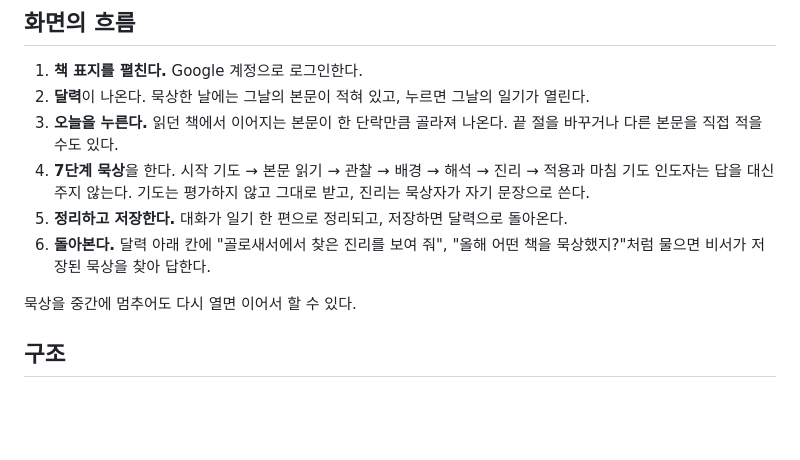
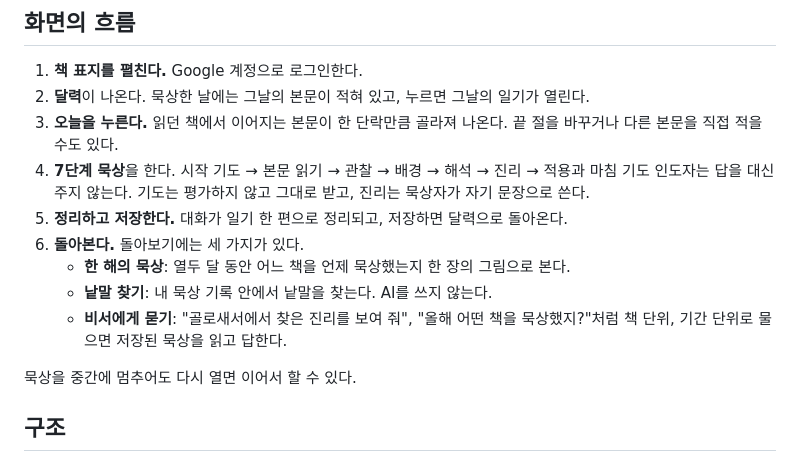
Before and after one commit to Lightofdarkness5083/diary-chat, a Markdown page: README.md, the part around the change. Rendered like a GitHub page; blank space fills up the shorter version.

Commit message:
README: 돌아보기의 세 가지(한 해의 묵상, 낱말 찾기, 비서)를 지금 앱에 맞게 적음
Co-Authored-By: Claude Opus 5.5 <noreply@anthropic.com>
Claude-Session: https://claude.ai/code/session_016sdwoL6beodswZhgUQdeYv

```diff
--- a/README.md
+++ b/README.md
@@ -15,7 +15,10 @@
    시작 기도 → 본문 읽기 → 관찰 → 배경 → 해석 → 진리 → 적용과 마침 기도
    인도자는 답을 대신 주지 않는다. 기도는 평가하지 않고 그대로 받고, 진리는 묵상자가 자기 문장으로 쓴다.
 5. **정리하고 저장한다.** 대화가 일기 한 편으로 정리되고, 저장하면 달력으로 돌아온다.
-6. **돌아본다.** 달력 아래 칸에 "골로새서에서 찾은 진리를 보여 줘", "올해 어떤 책을 묵상했지?"처럼 물으면 비서가 저장된 묵상을 찾아 답한다.
+6. **돌아본다.** 돌아보기에는 세 가지가 있다.
+   - **한 해의 묵상**: 열두 달 동안 어느 책을 언제 묵상했는지 한 장의 그림으로 본다.
+   - **낱말 찾기**: 내 묵상 기록 안에서 낱말을 찾는다. AI를 쓰지 않는다.
+   - **비서에게 묻기**: "골로새서에서 찾은 진리를 보여 줘", "올해 어떤 책을 묵상했지?"처럼 책 단위, 기간 단위로 물으면 저장된 묵상을 읽고 답한다.
 
 묵상을 중간에 멈추어도 다시 열면 이어서 할 수 있다.
 
```
